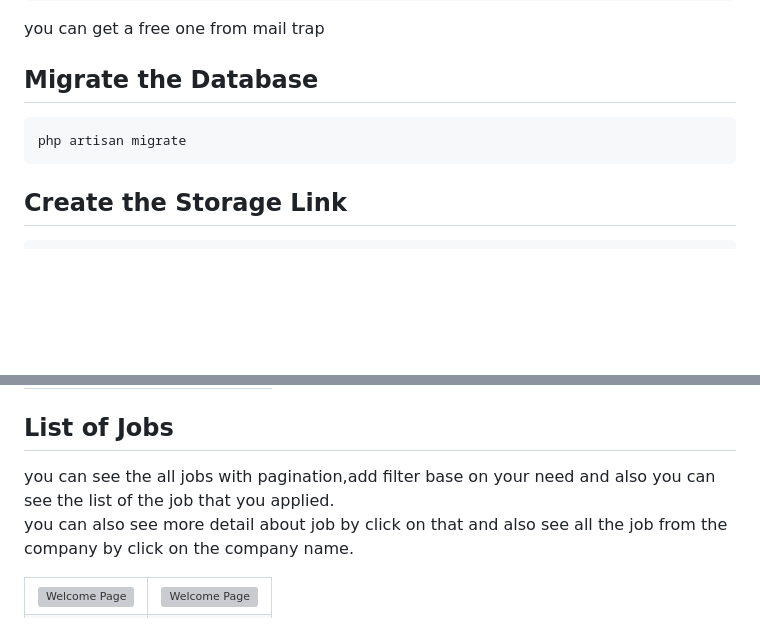
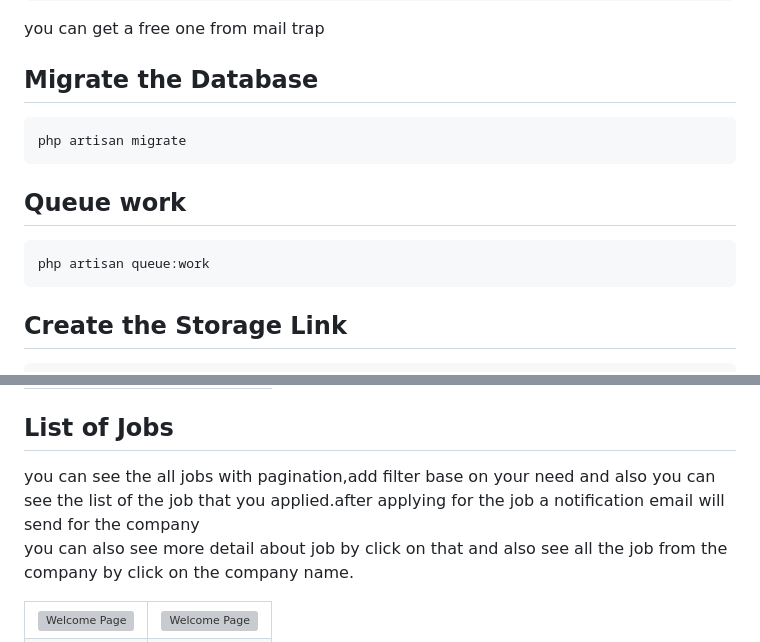
Before and after one commit to amirhossein2831/Job_Application, a Markdown page: README.md, 2 parts joined by grey strips. GitHub-like rendering; blank space fills up the shorter version; grey boxes are pictures that could not be loaded.

Commit message:
:memo: document: update the readme file

````diff
--- a/README.md
+++ b/README.md
@@ -120,6 +120,11 @@ you can get a free one from mail trap
 php artisan migrate
 ```
 
+## Queue work
+```bash
+php artisan queue:work
+```
+
 ## Create the Storage Link
 ```bash
 php artisan storage:link
@@ -178,7 +183,7 @@ you can edit your profile,add about,profile picture,resume,change password ...
  </table>
 
 ## List of Jobs
-you can see the all jobs with pagination,add filter base on your need and also you can see the list of the job that you applied.<br>
+you can see the all jobs with pagination,add filter base on your need and also you can see the list of the job that you applied.after applying for the job a notification email will send for the company<br>
 you can also see more detail about job by click on that and also see all the job from the company by click on the company name.
 <table>
   <tr>
````
